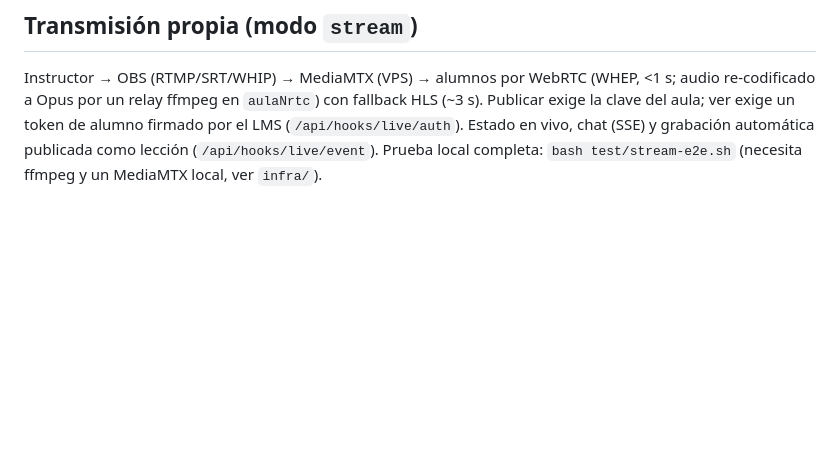
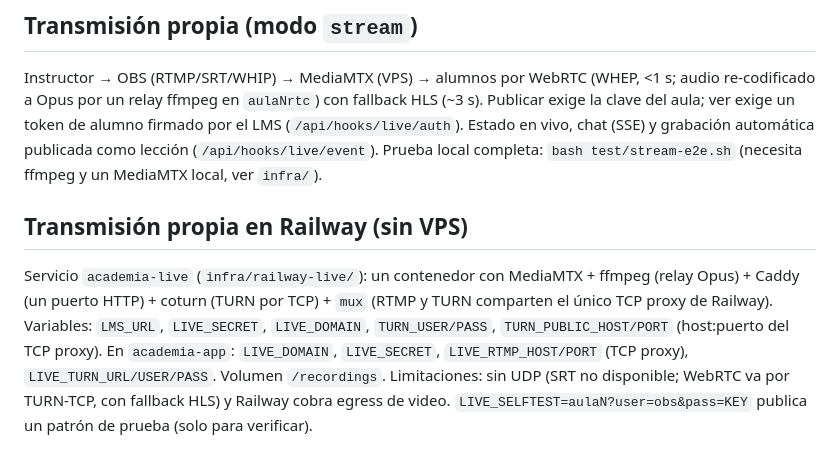
Before and after one commit to jasm91/sg-academia, a Markdown page: README.md, the part around the change. Drawn GitHub-style; blank space fills up the shorter version.

Commit message:
docs: transmisión propia en Railway
Co-Authored-By: Claude Fable 5.1 <noreply@anthropic.com>
Claude-Session: https://claude.ai/code/session_018LvLJ7LaGaMXuDLCVMNTQP

```diff
--- a/README.md
+++ b/README.md
@@ -37,3 +37,6 @@ Cada academia es un tenant (`tenants`). Se resuelve por header `x-tenant` (slug)
 
 ## Transmisión propia (modo `stream`)
 Instructor → OBS (RTMP/SRT/WHIP) → MediaMTX (VPS) → alumnos por WebRTC (WHEP, <1 s; audio re-codificado a Opus por un relay ffmpeg en `aulaNrtc`) con fallback HLS (~3 s). Publicar exige la clave del aula; ver exige un token de alumno firmado por el LMS (`/api/hooks/live/auth`). Estado en vivo, chat (SSE) y grabación automática publicada como lección (`/api/hooks/live/event`). Prueba local completa: `bash test/stream-e2e.sh` (necesita ffmpeg y un MediaMTX local, ver `infra/`).
+
+## Transmisión propia en Railway (sin VPS)
+Servicio `academia-live` (`infra/railway-live/`): un contenedor con MediaMTX + ffmpeg (relay Opus) + Caddy (un puerto HTTP) + coturn (TURN por TCP) + `mux` (RTMP y TURN comparten el único TCP proxy de Railway). Variables: `LMS_URL`, `LIVE_SECRET`, `LIVE_DOMAIN`, `TURN_USER/PASS`, `TURN_PUBLIC_HOST/PORT` (host:puerto del TCP proxy). En `academia-app`: `LIVE_DOMAIN`, `LIVE_SECRET`, `LIVE_RTMP_HOST/PORT` (TCP proxy), `LIVE_TURN_URL/USER/PASS`. Volumen `/recordings`. Limitaciones: sin UDP (SRT no disponible; WebRTC va por TURN-TCP, con fallback HLS) y Railway cobra egress de video. `LIVE_SELFTEST=aulaN?user=obs&pass=KEY` publica un patrón de prueba (solo para verificar).
```
